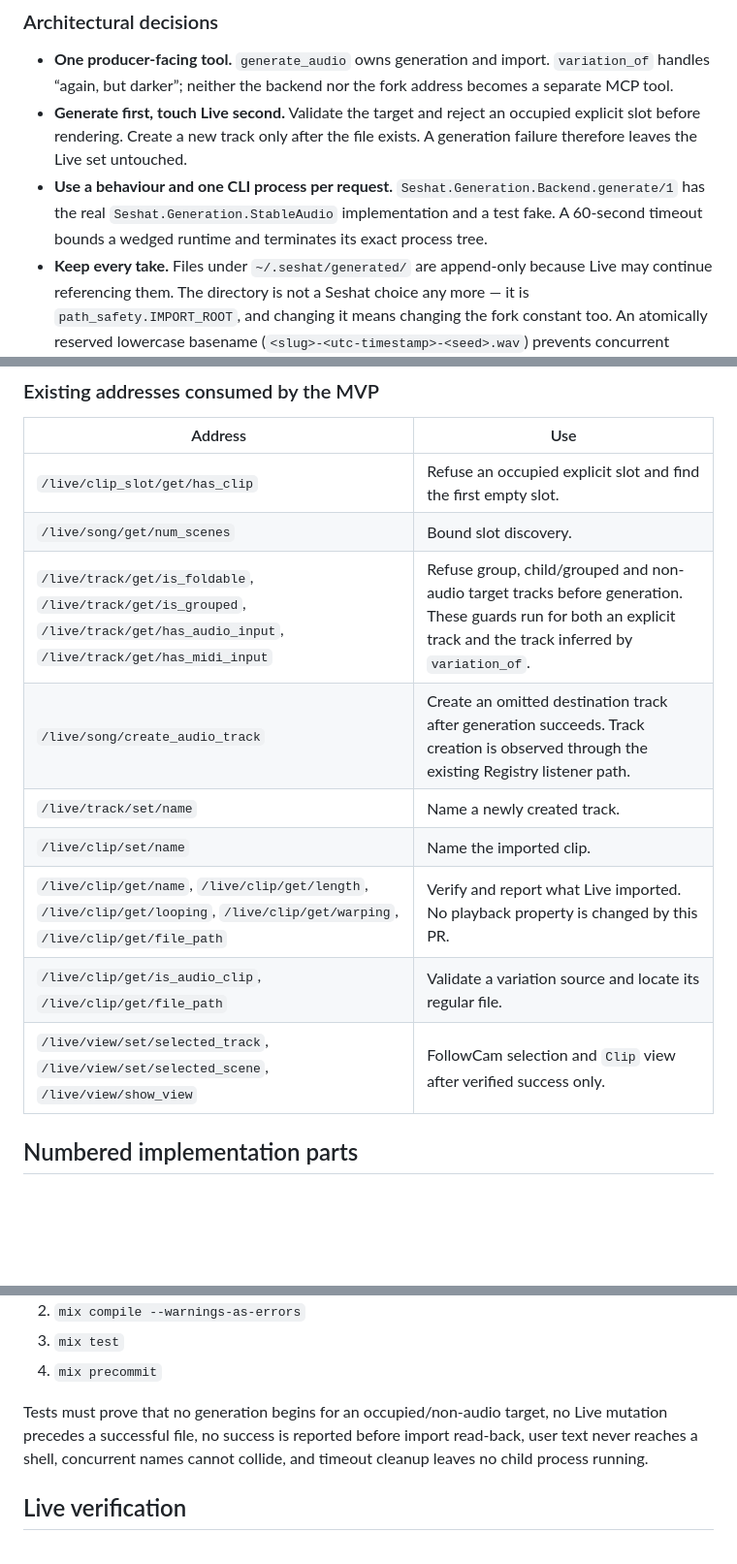
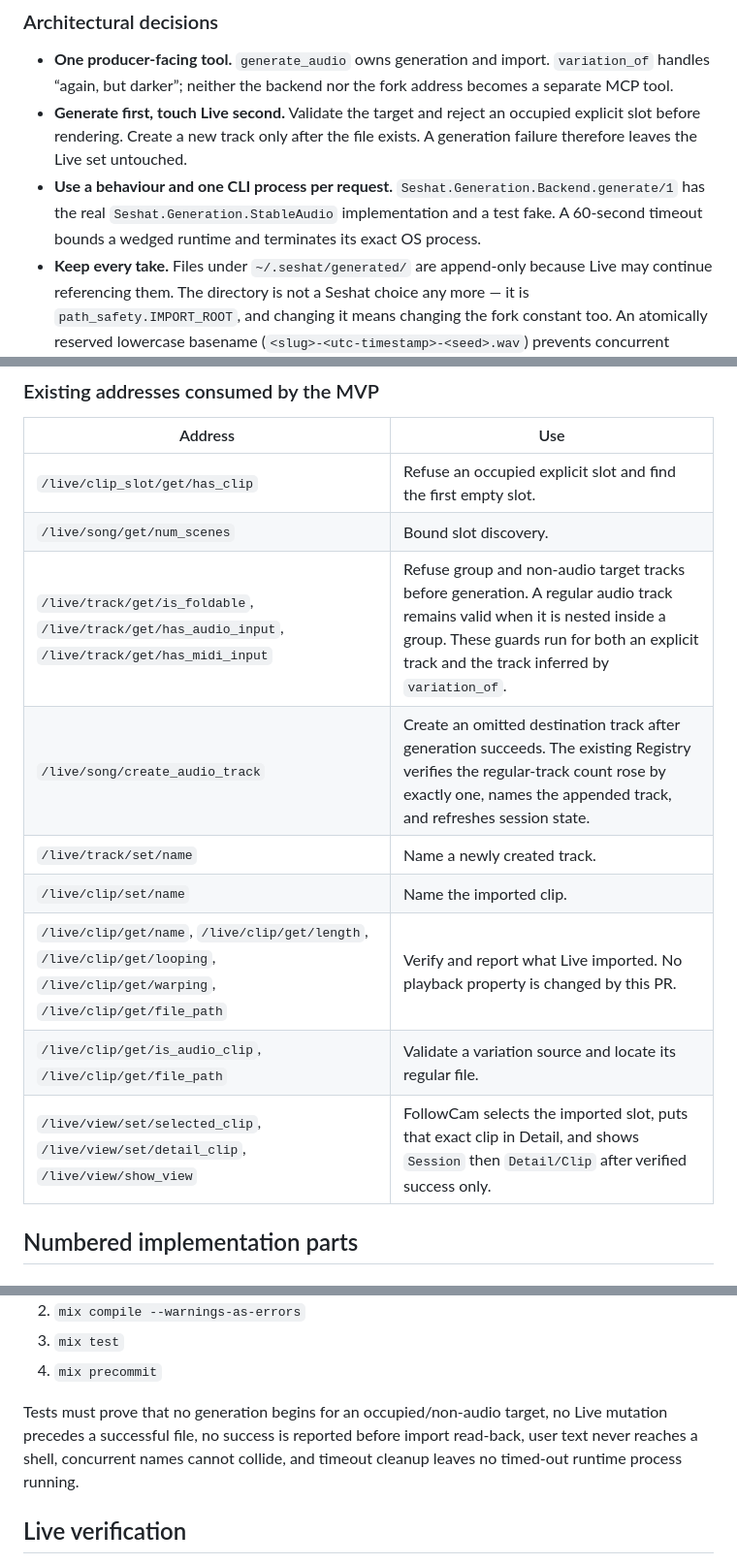
Before and after one commit to jpatricknola/seshat, a Markdown page: docs/PLAN_generate_audio_clip.md, 3 parts joined by grey strips. Shown at 97% size. Drawn GitHub-style; blank space fills up the shorter version.

```diff
--- a/docs/PLAN_generate_audio_clip.md
+++ b/docs/PLAN_generate_audio_clip.md
@@ -84,7 +84,7 @@ the kept take.
 - **Use a behaviour and one CLI process per request.**
   `Seshat.Generation.Backend.generate/1` has the real
   `Seshat.Generation.StableAudio` implementation and a test fake. A 60-second
-  timeout bounds a wedged runtime and terminates its exact process tree.
+  timeout bounds a wedged runtime and terminates its exact OS process.
 - **Keep every take.** Files under `~/.seshat/generated/` are append-only
   because Live may continue referencing them. The directory is not a Seshat
   choice any more — it is `path_safety.IMPORT_ROOT`, and changing it means
@@ -125,13 +124,13 @@ commit and is **not** used by this PR; Session slots only.
 |---|---|
 | `/live/clip_slot/get/has_clip` | Refuse an occupied explicit slot and find the first empty slot. |
 | `/live/song/get/num_scenes` | Bound slot discovery. |
-| `/live/track/get/is_foldable`, `/live/track/get/is_grouped`, `/live/track/get/has_audio_input`, `/live/track/get/has_midi_input` | Refuse group, child/grouped and non-audio target tracks before generation. These guards run for both an explicit track and the track inferred by `variation_of`. |
-| `/live/song/create_audio_track` | Create an omitted destination track after generation succeeds. Track creation is observed through the existing Registry listener path. |
+| `/live/track/get/is_foldable`, `/live/track/get/has_audio_input`, `/live/track/get/has_midi_input` | Refuse group and non-audio target tracks before generation. A regular audio track remains valid when it is nested inside a group. These guards run for both an explicit track and the track inferred by `variation_of`. |
+| `/live/song/create_audio_track` | Create an omitted destination track after generation succeeds. The existing Registry verifies the regular-track count rose by exactly one, names the appended track, and refreshes session state. |
 | `/live/track/set/name` | Name a newly created track. |
 | `/live/clip/set/name` | Name the imported clip. |
 | `/live/clip/get/name`, `/live/clip/get/length`, `/live/clip/get/looping`, `/live/clip/get/warping`, `/live/clip/get/file_path` | Verify and report what Live imported. No playback property is changed by this PR. |
 | `/live/clip/get/is_audio_clip`, `/live/clip/get/file_path` | Validate a variation source and locate its regular file. |
-| `/live/view/set/selected_track`, `/live/view/set/selected_scene`, `/live/view/show_view` | FollowCam selection and `Clip` view after verified success only. |
+| `/live/view/set/selected_clip`, `/live/view/set/detail_clip`, `/live/view/show_view` | FollowCam selects the imported slot, puts that exact clip in Detail, and shows `Session` then `Detail/Clip` after verified success only. |
 
 ## Numbered implementation parts
 
@@ -338,7 +362,7 @@ During implementation run focused files first, then:
 Tests must prove that no generation begins for an occupied/non-audio target,
 no Live mutation precedes a successful file, no success is reported before
 import read-back, user text never reaches a shell, concurrent names cannot
-collide, and timeout cleanup leaves no child process running.
+collide, and timeout cleanup leaves no timed-out runtime process running.
 
 ## Live verification
 
```
Also changed, not shown: other parts of docs/PLAN_generate_audio_clip.md (+46 -22 lines), docs/PLAN_generate_audio_polish.md (+11 -7 lines), docs/ROADMAP.md (+3 -2 lines).
